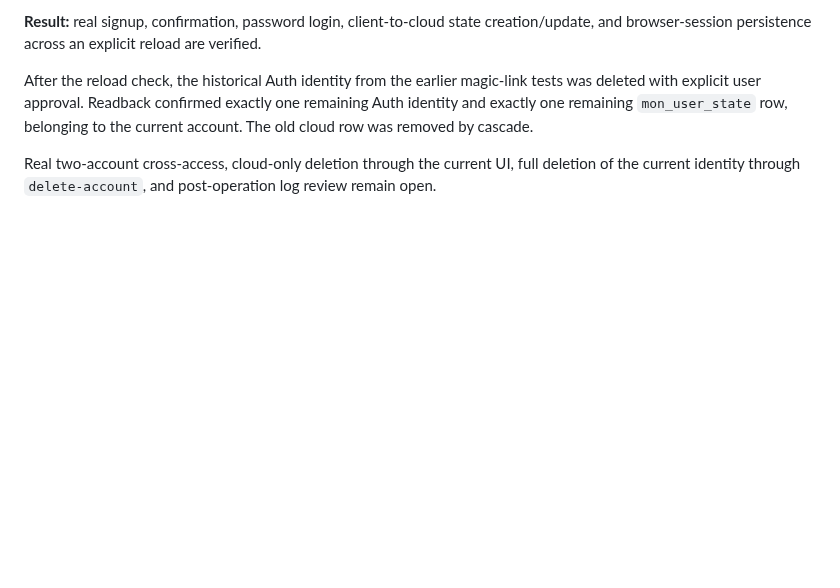
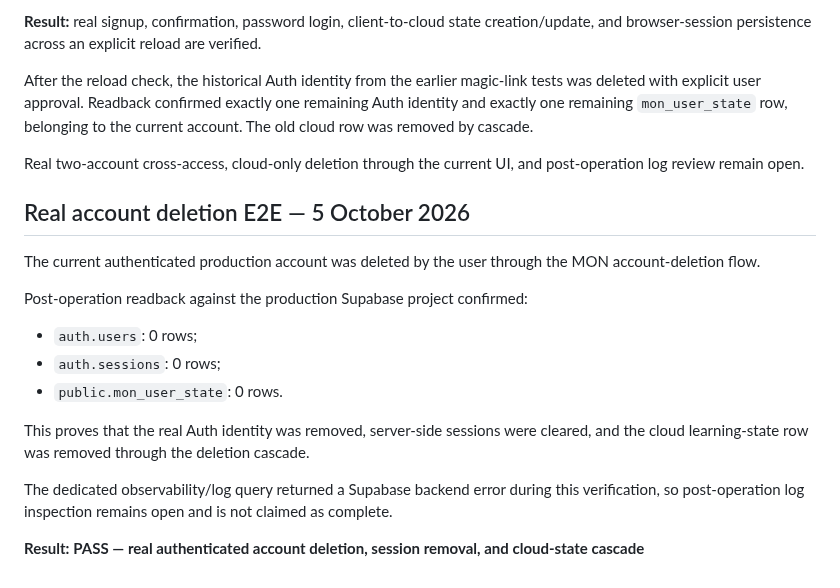
Before and after one commit to paulociano/mon, a Markdown page: docs/SUPABASE-PRODUCTION.md, the part around the change. GitHub-like rendering; blank space fills up the shorter version.

Commit message:
docs: record real account deletion evidence

```diff
--- a/docs/SUPABASE-PRODUCTION.md
+++ b/docs/SUPABASE-PRODUCTION.md
@@ -95,4 +95,21 @@ No email address or token value is recorded in this handoff.
 
 After the reload check, the historical Auth identity from the earlier magic-link tests was deleted with explicit user approval. Readback confirmed exactly one remaining Auth identity and exactly one remaining `mon_user_state` row, belonging to the current account. The old cloud row was removed by cascade.
 
-Real two-account cross-access, cloud-only deletion through the current UI, full deletion of the current identity through `delete-account`, and post-operation log review remain open.
+Real two-account cross-access, cloud-only deletion through the current UI, and post-operation log review remain open.
+
+
+## Real account deletion E2E — 5 October 2026
+
+The current authenticated production account was deleted by the user through the MON account-deletion flow.
+
+Post-operation readback against the production Supabase project confirmed:
+
+- `auth.users`: 0 rows;
+- `auth.sessions`: 0 rows;
+- `public.mon_user_state`: 0 rows.
+
+This proves that the real Auth identity was removed, server-side sessions were cleared, and the cloud learning-state row was removed through the deletion cascade.
+
+The dedicated observability/log query returned a Supabase backend error during this verification, so post-operation log inspection remains open and is not claimed as complete.
+
+**Result:** **PASS — real authenticated account deletion, session removal, and cloud-state cascade**
```
